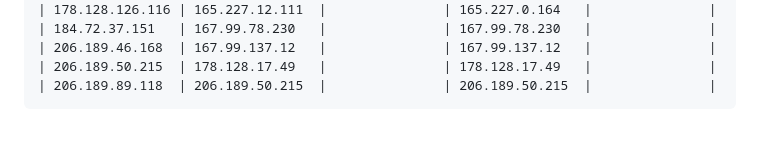
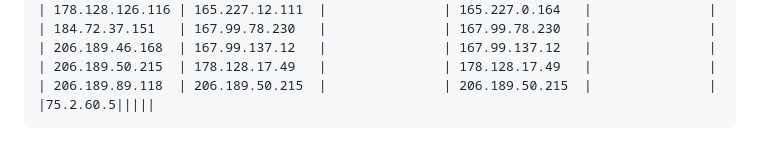
Before and after one commit to zigou23/cname-ip-cdn, a Markdown page: cdn/netlify.md, the part around the change. GitHub-like rendering.

````diff
--- a/cdn/netlify.md
+++ b/cdn/netlify.md
@@ -77,4 +77,5 @@ Spped
 | 206.189.46.168  | 167.99.137.12   |               | 167.99.137.12   |               |
 | 206.189.50.215  | 178.128.17.49   |               | 178.128.17.49   |               |
 | 206.189.89.118  | 206.189.50.215  |               | 206.189.50.215  |               |
+|75.2.60.5|||||
 ```
````
